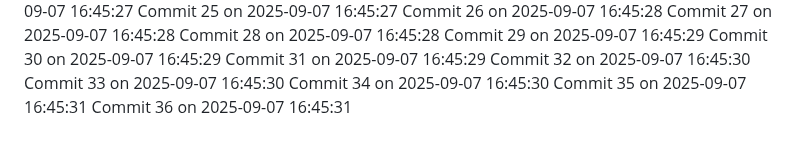
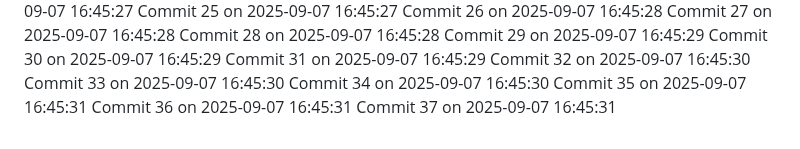
Before and after one commit to YounisDany/menuee, a Markdown page: activity.md, the part around the change. GitHub-like rendering.

Commit message:
Auto commit 37 2025-09-07 16:45:31

```diff
--- a/activity.md
+++ b/activity.md
@@ -2035,3 +2035,4 @@ Commit 33 on 2025-09-07 16:45:30
 Commit 34 on 2025-09-07 16:45:30
 Commit 35 on 2025-09-07 16:45:31
 Commit 36 on 2025-09-07 16:45:31
+Commit 37 on 2025-09-07 16:45:31
```
